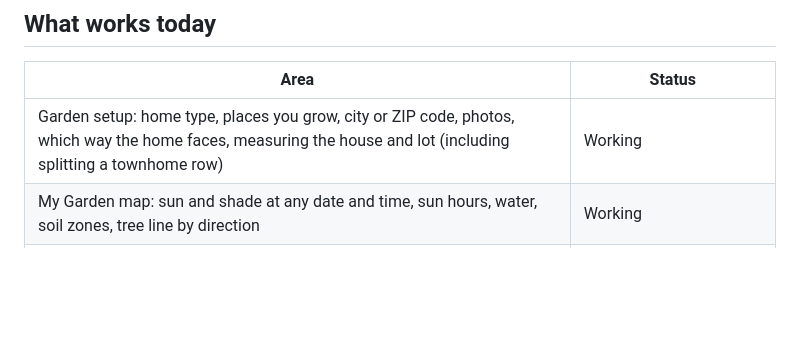
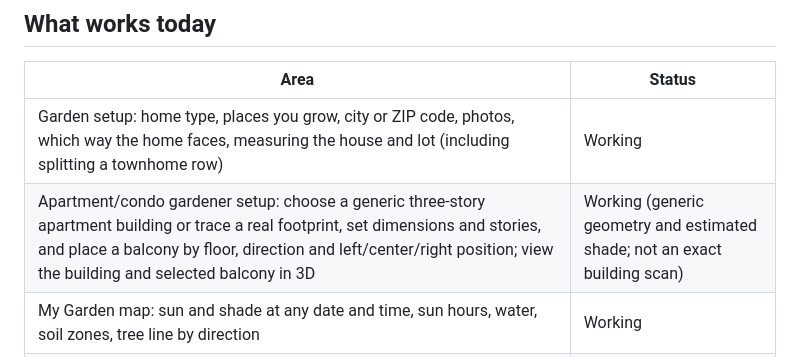
Before and after one commit to MilwaukeeMeezy/In-the-Garden-Folks, a Markdown page: README.md, the part around the change. GitHub-like rendering; blank space fills up the shorter version.

Commit message:
docs: describe apartment property, balcony and shade planning

```diff
--- a/README.md
+++ b/README.md
@@ -17,6 +17,7 @@ New to gardening? Tap any word with a dotted underline to see what it means, or
 | Area | Status |
 |---|---|
 | Garden setup: home type, places you grow, city or ZIP code, photos, which way the home faces, measuring the house and lot (including splitting a townhome row) | Working |
+| Apartment/condo gardener setup: choose a generic three-story apartment building or trace a real footprint, set dimensions and stories, and place a balcony by floor, direction and left/center/right position; view the building and selected balcony in 3D | Working (generic geometry and estimated shade; not an exact building scan) |
 | My Garden map: sun and shade at any date and time, sun hours, water, soil zones, tree line by direction | Working |
 | At a glance panel with a section for each topic, which you can reorder or move under the map | Working |
 | 3D garden: the yard in 3D with sun and shadows, realistic models (trees, bushes, beds, greenhouse, shed, deck, watering tools), slopes and dips you can exaggerate, touch navigation (drag, pinch, twist, two-finger slide, double-tap); drag things to move them; watch plants grow through the season | Working |
```
